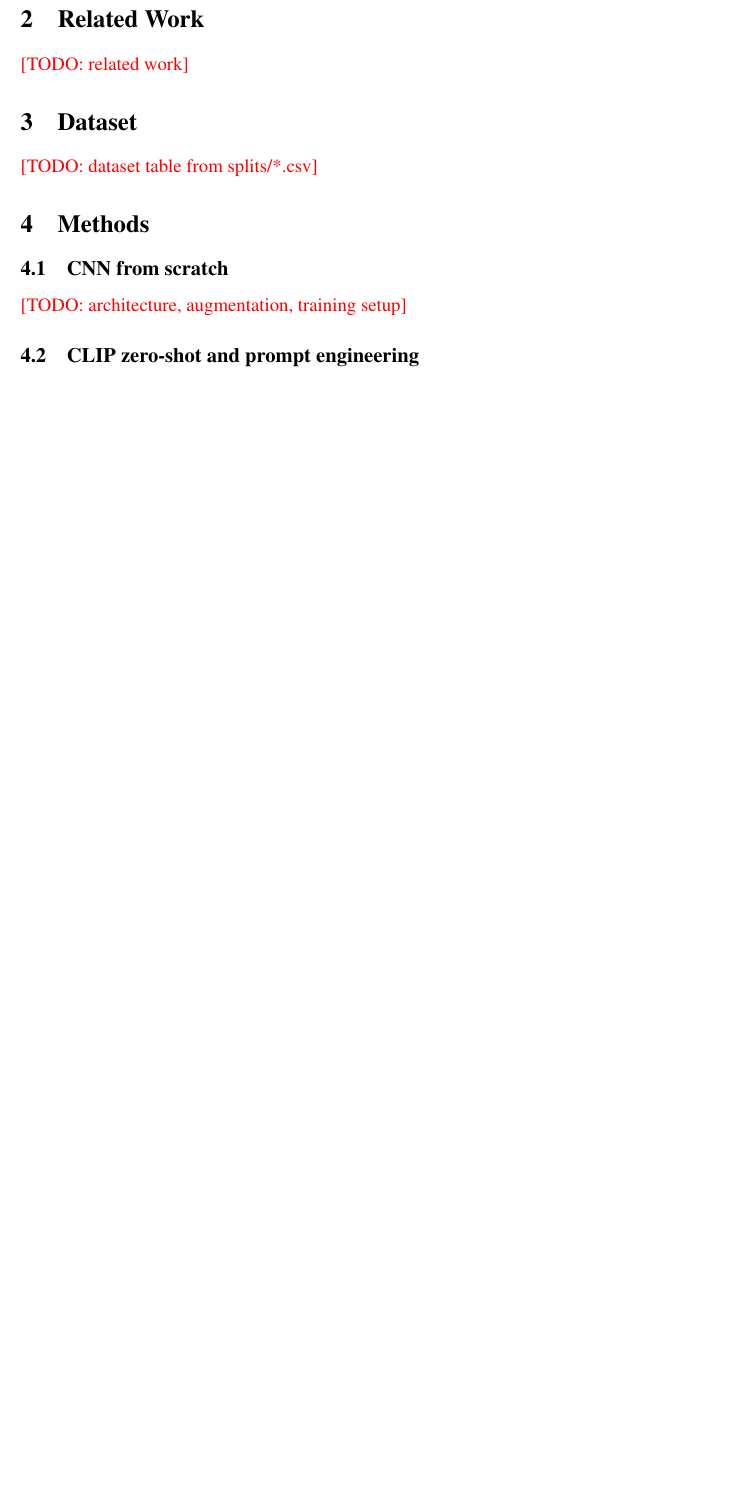
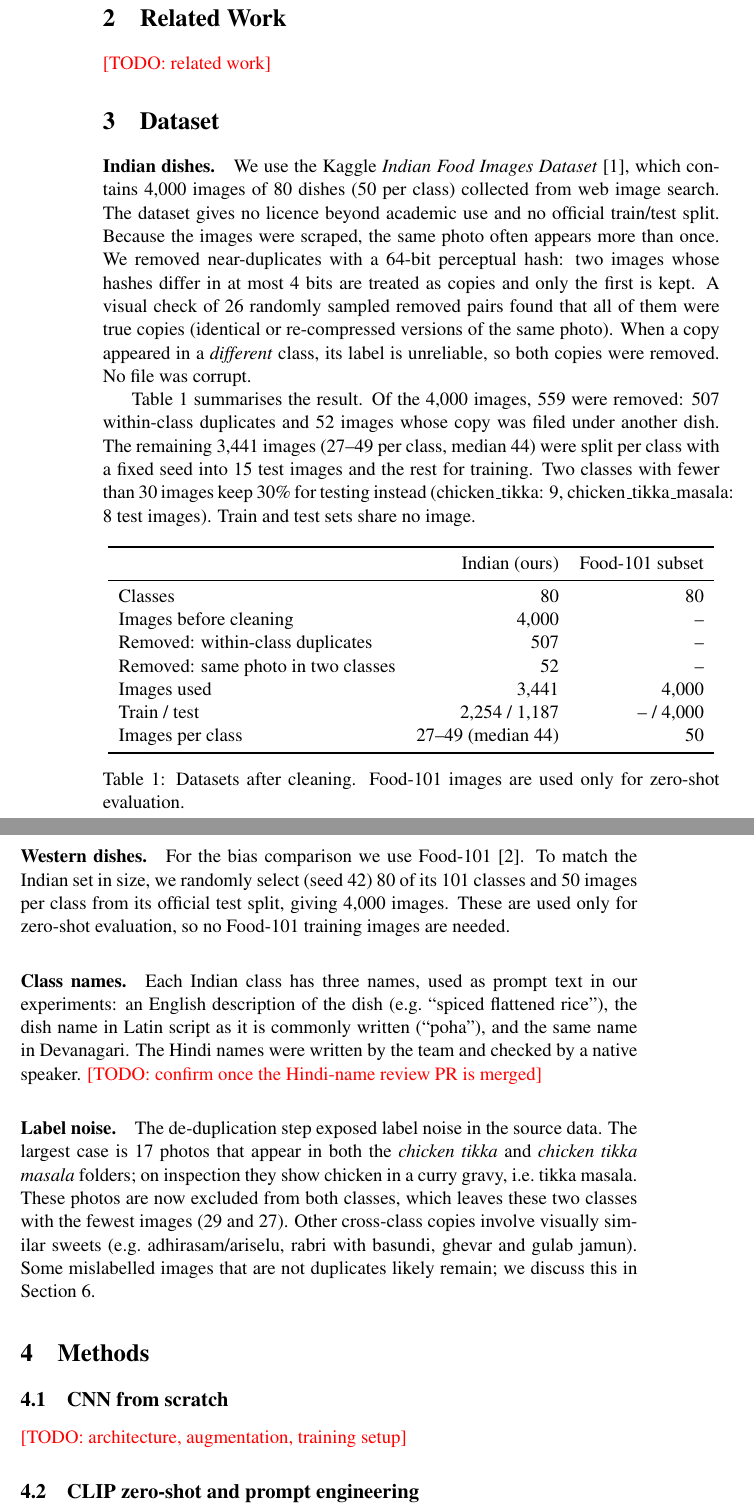
Before and after one commit to manishtiwari2/indian-food-clip, a LaTeX paper (report/main.tex): part of page 1 of 2 before the commit and two parts of pages 2 and 3 of 4 after it, the two joined at a grey line, cut so that both start at the same text, the shorter picture padded with empty space. Compiled offline with pdfLaTeX; a LaTeX package or settings file that is missing is left out.

Commit message:
docs: draft introduction and dataset sections
Numbers taken from splits/*.csv (Kaggle run p11-wp1-data-prep v2). Draft for the WP1 owner to rewrite in own words.

```diff
--- a/report/main.tex
+++ b/report/main.tex
@@ -41,7 +70,59 @@ Team 11 (P11), \todo{department, institution}}
 % Owner: WP1. Source + licence note (Google-scraped, academic use). Cleaning: corrupt + perceptual-hash
 % duplicates removed (counts from splits/indian_removed.csv). Split table. Food-101 subset (80 x 50).
 % Class names: English description, romanised Hindi, Devanagari (data/class_names.csv).
-\todo{dataset table from splits/*.csv}
+% DRAFT written with Claude. Every number comes from splits/*.csv (Kaggle run p11-wp1-data-prep v2,
+% code commit 70ec518). Owner (WP1) must rewrite in own words before submission.
+\paragraph{Indian dishes.} We use the Kaggle \emph{Indian Food Images Dataset}~\cite{banerjee2022indianfood},
+which contains 4{,}000 images of 80 dishes (50 per class) collected from web image search. The
+dataset gives no licence beyond academic use and no official train/test split. Because the images were
+scraped, the same photo often appears more than once. We removed near-duplicates with a 64-bit
+perceptual hash: two images whose hashes differ in at most 4 bits are treated as copies and only the
+first is kept. A visual check of 26 randomly sampled removed pairs found that all of them were true
+copies (identical or re-compressed versions of the same photo). When a copy appeared in a
+\emph{different} class, its label is unreliable, so both copies were removed. No file was corrupt.
+
+Table~\ref{tab:data} summarises the result. Of the 4{,}000 images, 559 were removed: 507 within-class
+duplicates and 52 images whose copy was filed under another dish. The remaining 3{,}441 images
+(27--49 per class, median 44) were split per class with a fixed seed into 15 test images and the rest
+for training. Two classes with fewer than 30 images keep 30\% for testing instead
+(chicken\_tikka: 9, chicken\_tikka\_masala: 8 test images). Train and test sets share no image.
+
+\begin{table}[h]
+\centering
+\begin{tabular}{lrr}
+\toprule
+ & Indian (ours) & Food-101 subset \\
+\midrule
+Classes & 80 & 80 \\
+Images before cleaning & 4{,}000 & -- \\
+Removed: within-class duplicates & 507 & -- \\
+Removed: same photo in two classes & 52 & -- \\
+Images used & 3{,}441 & 4{,}000 \\
+Train / test & 2{,}254 / 1{,}187 & -- / 4{,}000 \\
+Images per class & 27--49 (median 44) & 50 \\
+\bottomrule
+\end{tabular}
+\caption{Datasets after cleaning. Food-101 images are used only for zero-shot evaluation.}
+\label{tab:data}
+\end{table}
+
+\paragraph{Western dishes.} For the bias comparison we use Food-101~\cite{bossard2014food101}.
+To match the Indian set in size, we randomly select (seed 42) 80 of its 101 classes and 50 images per
+class from its official test split, giving 4{,}000 images. These are used only for zero-shot
+evaluation, so no Food-101 training images are needed.
+
+\paragraph{Class names.} Each Indian class has three names, used as prompt text in our experiments:
+an English description of the dish (e.g.\ ``spiced flattened rice''), the dish name in Latin script
+as it is commonly written (``poha''), and the same name in Devanagari. The Hindi names were written by
+the team and checked by a native speaker. \todo{confirm once the Hindi-name review PR is merged}
+
+\paragraph{Label noise.} The de-duplication step exposed label noise in the source data. The largest
+case is 17 photos that appear in both the \emph{chicken tikka} and \emph{chicken tikka masala}
+folders; on inspection they show chicken in a curry gravy, i.e.\ tikka masala. These photos are now
+excluded from both classes, which leaves these two classes with the fewest images (29 and 27). Other
+cross-class copies involve visually similar sweets (e.g.\ adhirasam/ariselu, rabri with basundi,
+ghevar and gulab jamun). Some mislabelled images that are not duplicates likely remain; we discuss
+this in Section~\ref{sec:limits}.
 
 \section{Methods}
 \subsection{CNN from scratch}      % Owner: WP2
```
Also changed, not shown: report/main.tex (34 more changed lines).
